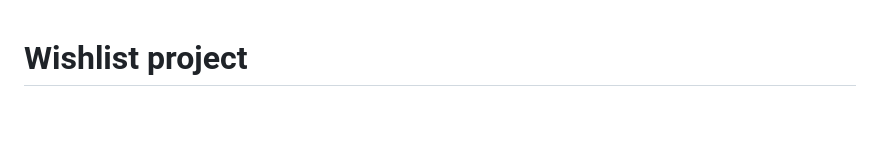
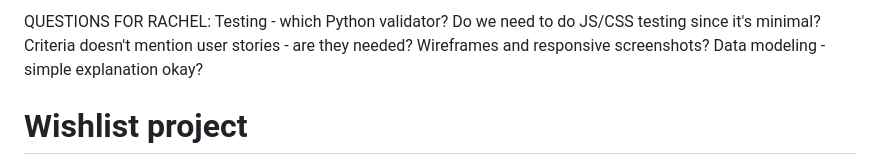
Before and after one commit to mutkovicova/personal-wishlist-project3, a Markdown page: README.md, the part around the change. Drawn GitHub-style; blank space fills up the shorter version.

Commit message:
add notes to self

```diff
--- a/README.md
+++ b/README.md
@@ -1,3 +1,9 @@
+QUESTIONS FOR RACHEL:
+Testing - which Python validator? Do we need to do JS/CSS testing since it's minimal?
+Criteria doesn't mention user stories - are they needed?
+Wireframes and responsive screenshots?
+Data modeling - simple explanation okay?
+
 # Wishlist project
 
 The purpose of this project is to create a wishlist for a user to populate with products, or experiences, they would like to purchase.
```
